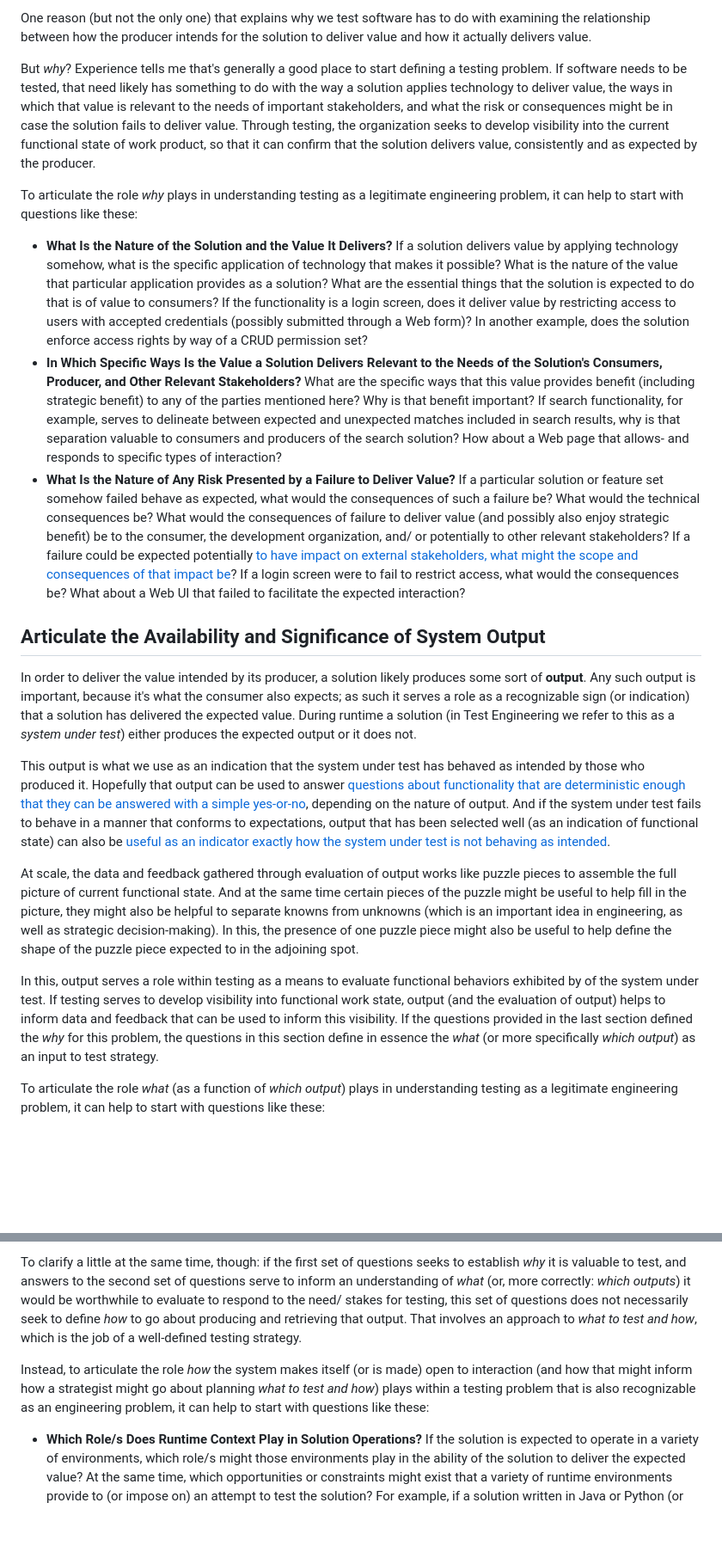
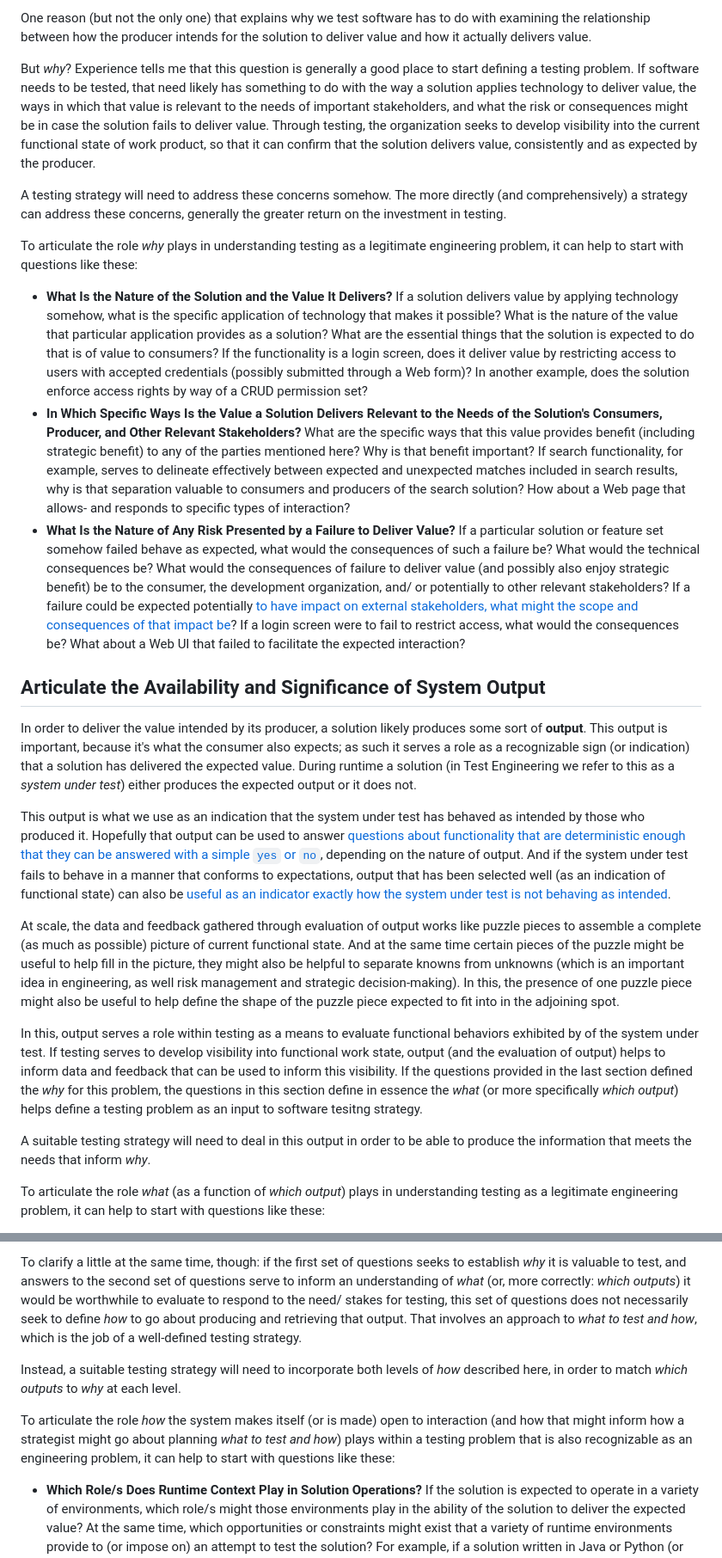
Before and after one commit to trevorwagner/trevorwagner.dev, a Markdown page: _static/posts/exploring-how-to-define-testing-strategy-centered-on-well-defined-testing-problem.md, 2 parts joined by grey strips. Shown: that part at 86% size. GitHub-like rendering; blank space fills up the shorter version.

```diff
--- a/_static/posts/exploring-how-to-define-testing-strategy-centered-on-well-defined-testing-problem.md
+++ b/_static/posts/exploring-how-to-define-testing-strategy-centered-on-well-defined-testing-problem.md
@@ -45,22 +45,26 @@ This means the solution is valuable to somebody for some reason. Or, possibly, s
 
 One reason (but not the only one) that explains why we test software has to do with examining the relationship between how the producer intends for the solution to deliver value and how it actually delivers value.
 
-But _why_? Experience tells me that's generally a good place to start defining a testing problem. If software needs to be tested, that need likely has something to do with the way a solution applies technology to deliver value, the ways in which that value is relevant to the needs of important stakeholders, and what the risk or consequences might be in case the solution fails to deliver value. Through testing, the organization seeks to develop visibility into the current functional state of work product, so that it can confirm that the solution delivers value, consistently and as expected by the producer.
+But _why_? Experience tells me that this question is generally a good place to start defining a testing problem. If software needs to be tested, that need likely has something to do with the way a solution applies technology to deliver value, the ways in which that value is relevant to the needs of important stakeholders, and what the risk or consequences might be in case the solution fails to deliver value. Through testing, the organization seeks to develop visibility into the current functional state of work product, so that it can confirm that the solution delivers value, consistently and as expected by the producer.
+
+A testing strategy will need to address these concerns somehow. The more directly (and comprehensively) a strategy can address these concerns, generally the greater return on the investment in testing.
 
 To articulate the role _why_ plays in understanding testing as a legitimate engineering problem, it can help to start with questions like these:
 
 - **What Is the Nature of the Solution and the Value It Delivers?** If a solution delivers value by applying technology somehow, what is the specific application of technology that makes it possible? What is the nature of the value that particular application provides as a solution? What are the essential things that the solution is expected to do that is of value to consumers? If the functionality is a login screen, does it deliver value by restricting access to users with accepted credentials (possibly submitted through a Web form)? In another example, does the solution enforce access rights by way of a CRUD permission set?
-- **In Which Specific Ways Is the Value a Solution Delivers Relevant to the Needs of the Solution's Consumers, Producer, and Other Relevant Stakeholders?** What are the specific ways that this value provides benefit (including strategic benefit) to any of the parties mentioned here? Why is that benefit important? If search functionality, for example, serves to delineate between expected and unexpected matches included in search results, why is that separation valuable to consumers and producers of the search solution? How about a Web page that allows- and responds to specific types of interaction?
+- **In Which Specific Ways Is the Value a Solution Delivers Relevant to the Needs of the Solution's Consumers, Producer, and Other Relevant Stakeholders?** What are the specific ways that this value provides benefit (including strategic benefit) to any of the parties mentioned here? Why is that benefit important? If search functionality, for example, serves to delineate effectively between expected and unexpected matches included in search results, why is that separation valuable to consumers and producers of the search solution? How about a Web page that allows- and responds to specific types of interaction?
 - **What Is the Nature of Any Risk Presented by a Failure to Deliver Value?** If a particular solution or feature set somehow failed behave as expected, what would the consequences of such a failure be? What would the technical consequences be? What would the consequences of failure to deliver value (and possibly also enjoy strategic benefit) be to the consumer, the development organization, and/ or potentially to other relevant stakeholders? If a failure could be expected potentially [to have impact on external stakeholders, what might the scope and consequences of that impact be](https://en.wikipedia.org/wiki/2024_CrowdStrike-related_IT_outages)? If a login screen were to fail to restrict access, what would the consequences be? What about a Web UI that failed to facilitate the expected interaction?
 
 ## Articulate the Availability and Significance of System Output
-In order to deliver the value intended by its producer, a solution likely produces some sort of **output**. Any such output is important, because it's what the consumer also expects; as such it serves a role as a recognizable sign (or indication) that a solution has delivered the expected value. During runtime a solution (in Test Engineering we refer to this as a _system under test_) either produces the expected output or it does not.
+In order to deliver the value intended by its producer, a solution likely produces some sort of **output**. This output is important, because it's what the consumer also expects; as such it serves a role as a recognizable sign (or indication) that a solution has delivered the expected value. During runtime a solution (in Test Engineering we refer to this as a _system under test_) either produces the expected output or it does not.
 
-This output is what we use as an indication that the system under test has behaved as intended by those who produced it. Hopefully that output can be used to answer [questions about functionality that are deterministic enough that they can be answered with a simple yes-or-no](/blog/posts/how-i-write-test-plans-for-new-functionality/), depending on the nature of output. And if the system under test fails to behave in a manner that conforms to expectations, output that has been selected well (as an indication of functional state) can also be [useful as an indicator exactly how the system under test is not behaving as intended](/blog/?p=16).
+This output is what we use as an indication that the system under test has behaved as intended by those who produced it. Hopefully that output can be used to answer [questions about functionality that are deterministic enough that they can be answered with a simple `yes` or `no`](/blog/posts/how-i-write-test-plans-for-new-functionality/), depending on the nature of output. And if the system under test fails to behave in a manner that conforms to expectations, output that has been selected well (as an indication of functional state) can also be [useful as an indicator exactly how the system under test is not behaving as intended](/blog/?p=16).
 
-At scale, the data and feedback gathered through evaluation of output works like puzzle pieces to assemble the full picture of current functional state. And at the same time certain pieces of the puzzle might be useful to help fill in the picture, they might also be helpful to separate knowns from unknowns (which is an important idea in engineering, as well as strategic decision-making). In this, the presence of one puzzle piece might also be useful to help define the shape of the puzzle piece expected to in the adjoining spot.
+At scale, the data and feedback gathered through evaluation of output works like puzzle pieces to assemble a complete (as much as possible) picture of current functional state. And at the same time certain pieces of the puzzle might be useful to help fill in the picture, they might also be helpful to separate knowns from unknowns (which is an important idea in engineering, as well risk management and strategic decision-making). In this, the presence of one puzzle piece might also be useful to help define the shape of the puzzle piece expected to fit into in the adjoining spot.
 
-In this, output serves a role within testing as a means to evaluate functional behaviors exhibited by of the system under test. If testing serves to develop visibility into functional work state, output (and the evaluation of output) helps to inform data and feedback that can be used to inform this visibility. If the questions provided in the last section defined the _why_ for this problem, the questions in this section define in essence the _what_ (or more specifically _which output_) as an input to test strategy.
+In this, output serves a role within testing as a means to evaluate functional behaviors exhibited by of the system under test. If testing serves to develop visibility into functional work state, output (and the evaluation of output) helps to inform data and feedback that can be used to inform this visibility. If the questions provided in the last section defined the _why_ for this problem, the questions in this section define in essence the _what_ (or more specifically _which output_) helps define a testing problem as an input to software tesitng strategy.
+
+A suitable testing strategy will need to deal in this output in order to be able to produce the information that meets the needs that inform _why_.
 
 To articulate the role _what_ (as a function of _which output_) plays in understanding testing as a legitimate engineering problem, it can help to start with questions like these:
 
@@ -77,7 +81,9 @@ When attempting to define a testing problem, awareness of both of these levels (
 
 To clarify a little at the same time, though: if the first set of questions seeks to establish _why_ it is valuable to test, and answers to the second set of questions serve to inform an understanding of _what_ (or, more correctly: _which outputs_) it would be worthwhile to evaluate to respond to the need/ stakes for testing, this set of questions does not necessarily seek to define _how_ to go about producing and retrieving that output. That involves an approach to _what to test and how_, which is the job of a well-defined testing strategy.
 
-Instead, to articulate the role _how_ the system makes itself (or is made) open to interaction (and how that might inform how a strategist might go about planning _what to test and how_) plays within a testing problem that is also recognizable as an engineering problem, it can help to start with questions like these:
+Instead, a suitable testing strategy will need to incorporate both levels of _how_ described here, in order to match _which outputs_ to _why_ at each level.
+
+To articulate the role _how_ the system makes itself (or is made) open to interaction (and how that might inform how a strategist might go about planning _what to test and how_) plays within a testing problem that is also recognizable as an engineering problem, it can help to start with questions like these:
 
 - **Which Role/s Does Runtime Context Play in Solution Operations?** If the solution is expected to operate in a variety of environments, which role/s might those environments play in the ability of the solution to deliver the expected value? At the same time, which opportunities or constraints might exist that a variety of runtime environments provide to (or impose on) an attempt to test the solution? For example, if a solution written in Java or Python (or for Node?) needs to access different parts of the filesystem depending on whether it's running within Windows or a POSIX-based operating system, how might this affect how the solution functions in either context? Does it change the way testing might be able to gather output? Does it present additional concerns for the ability of the solution to deliver value?
 - **How Does the Solution Open/ Close Itself to Interaction During Test Runtime?** How does the solution's architecture or implementation make it either open or closed to interact with and gather output from? Is it open only at the e2e level, or is there some lower level on the testing pyramid (like the integration level, between application layers, or between microservices) that might be useful to gather output from? If the solution makes use of a UI that operates in a runtime separate from the backend, [is there an opportunity to test the UI separately from the API](/blog/?p=9)? Is there an opportunity to test request handling logic for the API subcutaneously, without needing to make network calls (even to localhost) in order to be able to interact with that logic?
```
Also changed, not shown: other parts of _static/posts/exploring-how-to-define-testing-strategy-centered-on-well-defined-testing-problem.md (+24 -20 lines).
